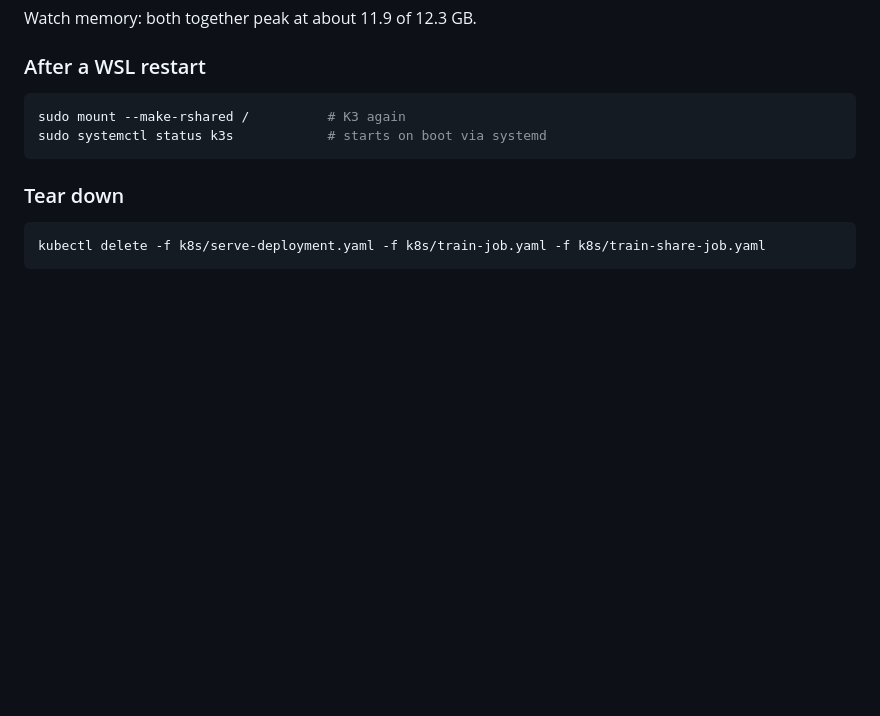
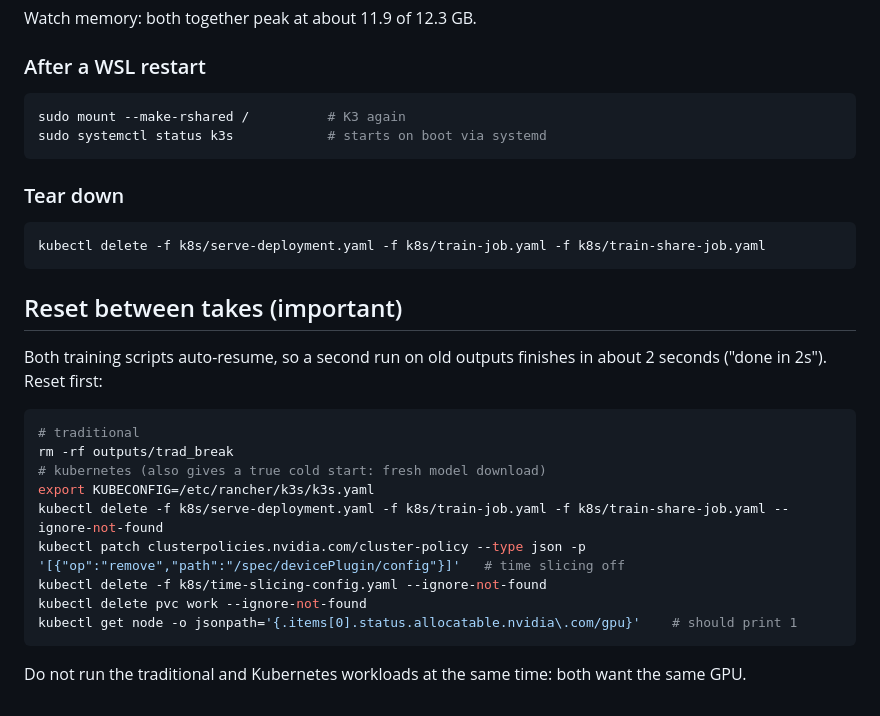
Before and after one commit to linux-skywalker/tech-talk-one-presidio-26, a Markdown page: RUNBOOK.md, the part around the change. Drawn GitHub-style; blank space fills up the shorter version.

Commit message:
Rehearsal results and runbook reset section
Co-Authored-By: Claude Sonnet 5.5 <noreply@anthropic.com>

````diff
--- a/RUNBOOK.md
+++ b/RUNBOOK.md
@@ -111,3 +111,18 @@ sudo systemctl status k3s            # starts on boot via systemd
 ```bash
 kubectl delete -f k8s/serve-deployment.yaml -f k8s/train-job.yaml -f k8s/train-share-job.yaml
 ```
+
+## Reset between takes (important)
+Both training scripts auto-resume, so a second run on old outputs finishes in about 2 seconds ("done in 2s"). Reset first:
+```bash
+# traditional
+rm -rf outputs/trad_break
+# kubernetes (also gives a true cold start: fresh model download)
+export KUBECONFIG=/etc/rancher/k3s/k3s.yaml
+kubectl delete -f k8s/serve-deployment.yaml -f k8s/train-job.yaml -f k8s/train-share-job.yaml --ignore-not-found
+kubectl patch clusterpolicies.nvidia.com/cluster-policy --type json -p '[{"op":"remove","path":"/spec/devicePlugin/config"}]'   # time slicing off
+kubectl delete -f k8s/time-slicing-config.yaml --ignore-not-found
+kubectl delete pvc work --ignore-not-found
+kubectl get node -o jsonpath='{.items[0].status.allocatable.nvidia\.com/gpu}'    # should print 1
+```
+Do not run the traditional and Kubernetes workloads at the same time: both want the same GPU.
````
Also changed, not shown: logs/rehearsal.md (added, +20 -0 lines).
